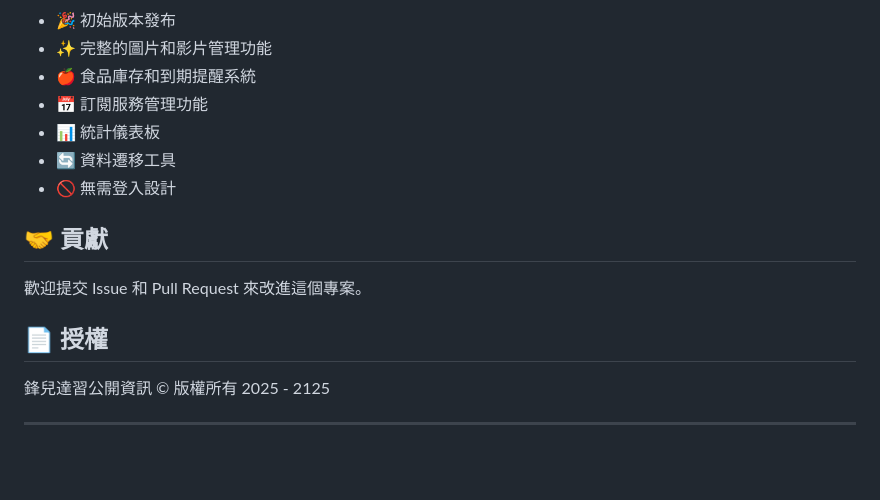
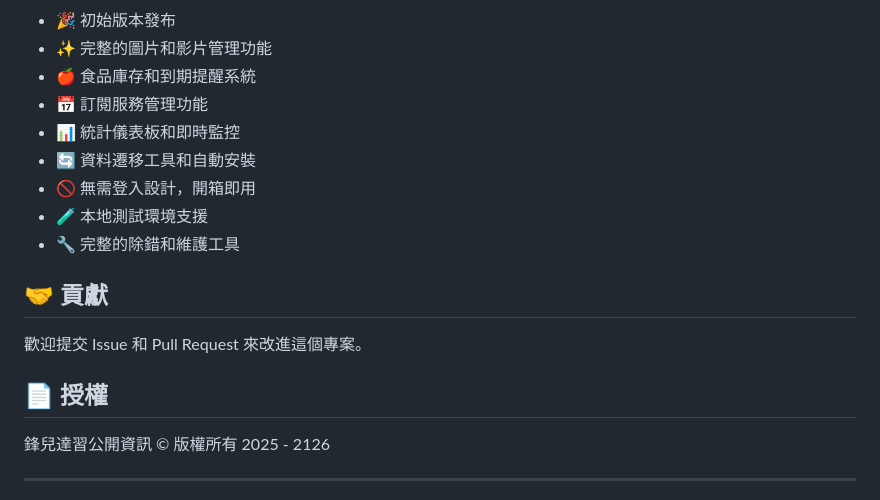
Before and after one commit to goldshoot0720/phpkiro20260101, a Markdown page: README.md, the part around one of its changes. GitHub-like rendering; blank space fills up the shorter version.

Commit message:
更新 README.md 版本資訊

```diff
--- a/README.md
+++ b/README.md
@@ -187,9 +187,11 @@ phpkiro20260101/
 - ✨ 完整的圖片和影片管理功能
 - 🍎 食品庫存和到期提醒系統
 - 📅 訂閱服務管理功能
-- 📊 統計儀表板
-- 🔄 資料遷移工具
-- 🚫 無需登入設計
+- 📊 統計儀表板和即時監控
+- 🔄 資料遷移工具和自動安裝
+- 🚫 無需登入設計，開箱即用
+- 🧪 本地測試環境支援
+- 🔧 完整的除錯和維護工具
 
 ## 🤝 貢獻
 
@@ -197,7 +199,7 @@ phpkiro20260101/
 
 ## 📄 授權
 
-鋒兒達習公開資訊 © 版權所有 2025 - 2125
+鋒兒達習公開資訊 © 版權所有 2025 - 2126
 
 ---
 
```
Also changed, not shown: other parts of README.md (+2 -2 lines).
